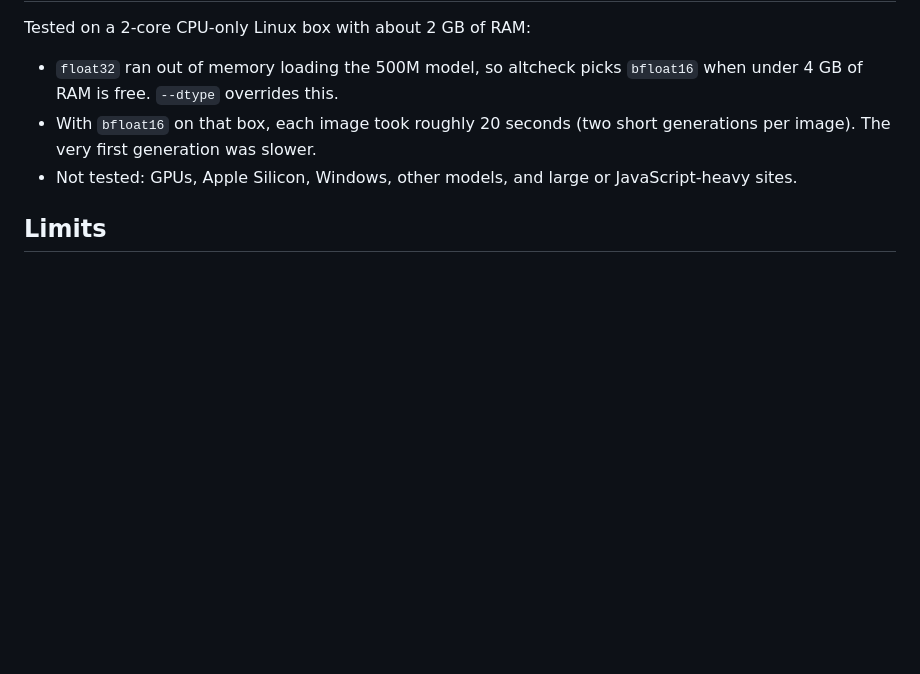
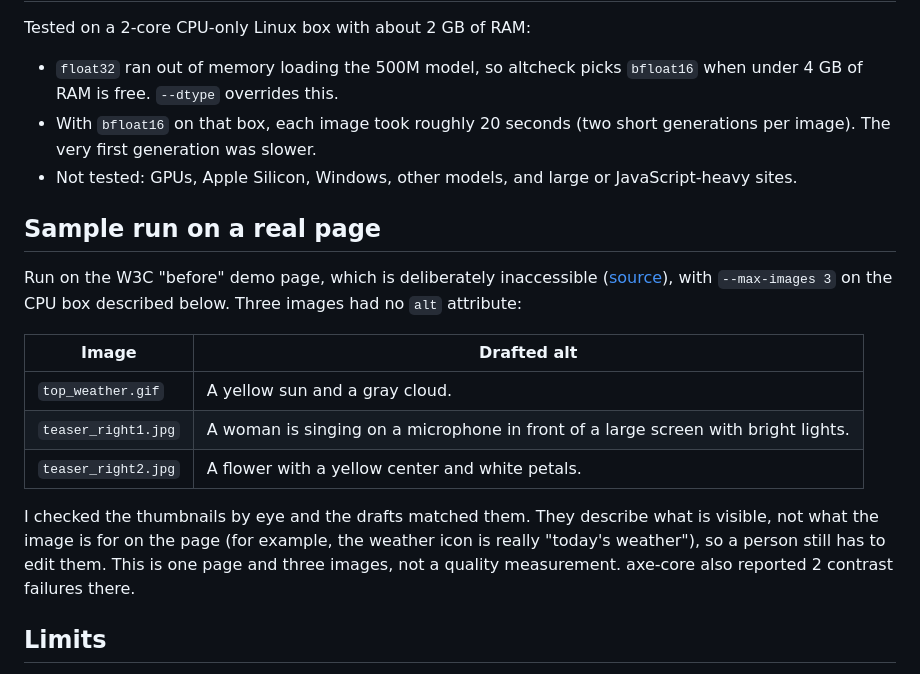
Before and after one commit to DhanushNehru/altcheck, a Markdown page: README.md, the part around the change. Drawn GitHub-style; blank space fills up the shorter version.

Commit message:
Add real-page sample run to README
Added a sample run section with example images and alt text descriptions.

```diff
--- a/README.md
+++ b/README.md
@@ -46,6 +46,18 @@ Tested on a 2-core CPU-only Linux box with about 2 GB of RAM:
 - With `bfloat16` on that box, each image took roughly 20 seconds (two short generations per image). The very first generation was slower.
 - Not tested: GPUs, Apple Silicon, Windows, other models, and large or JavaScript-heavy sites.
 
+## Sample run on a real page
+
+Run on the W3C "before" demo page, which is deliberately inaccessible ([source](https://www.w3.org/WAI/demos/bad/before/home.html)), with `--max-images 3` on the CPU box described below. Three images had no `alt` attribute:
+
+| Image | Drafted alt |
+| --- | --- |
+| `top_weather.gif` | A yellow sun and a gray cloud. |
+| `teaser_right1.jpg` | A woman is singing on a microphone in front of a large screen with bright lights. |
+| `teaser_right2.jpg` | A flower with a yellow center and white petals. |
+
+I checked the thumbnails by eye and the drafts matched them. They describe what is visible, not what the image is for on the page (for example, the weather icon is really "today's weather"), so a person still has to edit them. This is one page and three images, not a quality measurement. axe-core also reported 2 contrast failures there.
+
 ## Limits
 
 - The model is small. Drafts can be vague, repeat the obvious, or be wrong. In testing, long page text in the prompt made it copy that text or make things up, so only the nearest heading is sent. For linked images the destination is added by code, not by the model.
```
